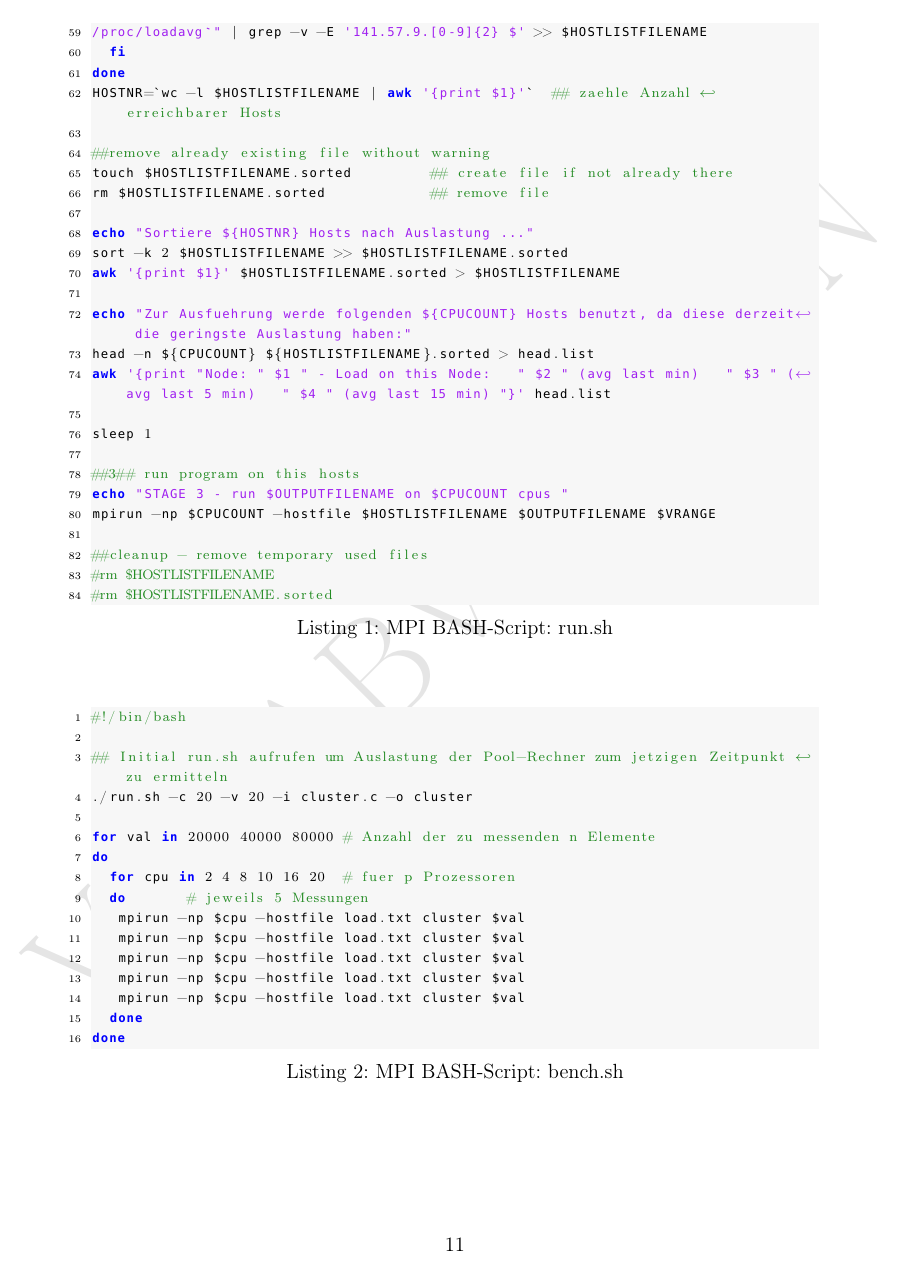
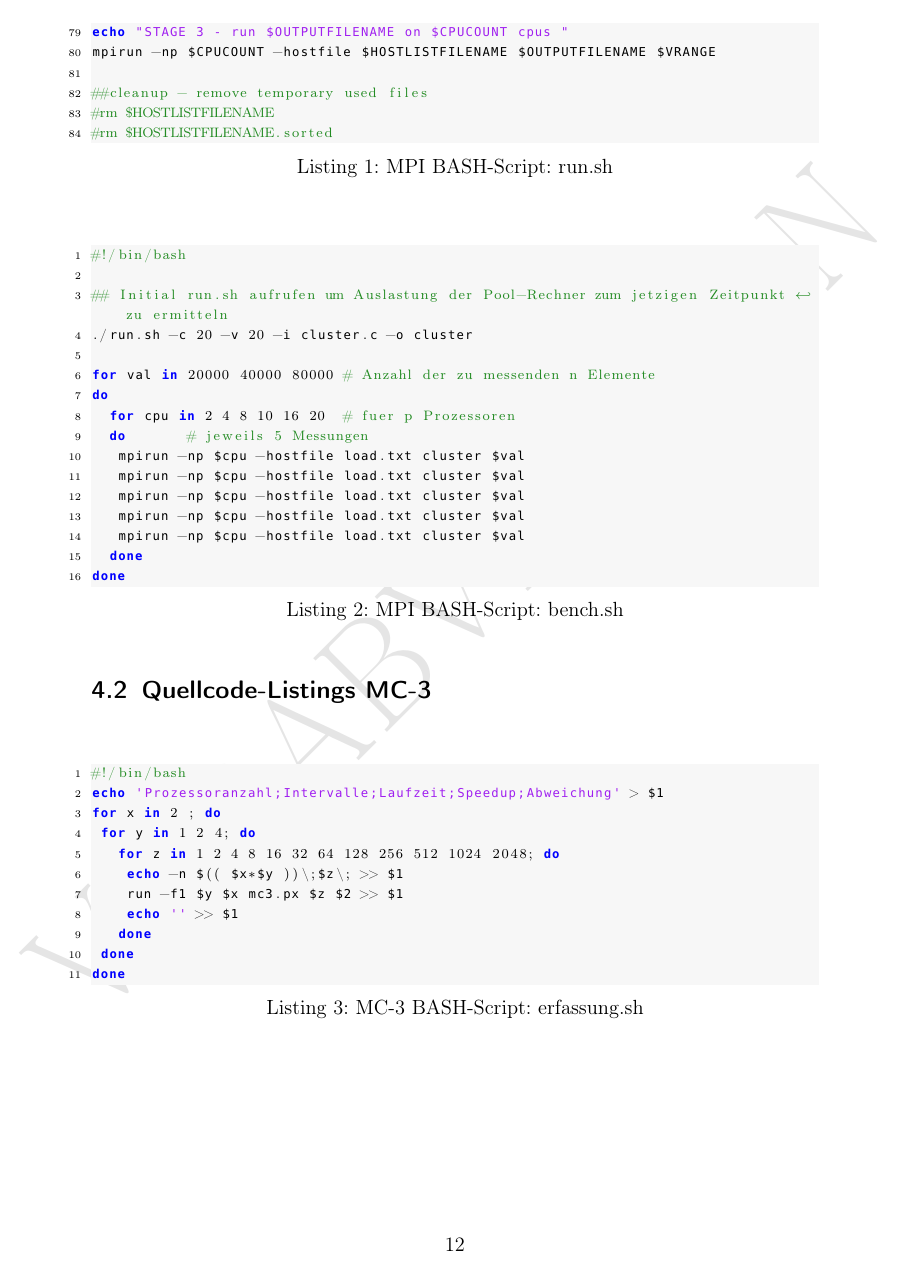
Before and after one commit to TBoonX/mpp_mpi, a LaTeX document (mpp_beleg/mpp_beleg.tex): page 11 of 13 before the commit and page 12 of 14 after it. Compiled offline with pdfLaTeX.

Commit message:
MC-3 begonnen

```diff
--- a/mpp_beleg/mpp_beleg.tex
+++ b/mpp_beleg/mpp_beleg.tex
@@ -454,6 +473,49 @@ done
 \end{lstlisting}
 
 
+\subsection{Quellcode-Listings MC-3}
+\label{mc3:erfassungsh}
+\definecolor{listinggray}{gray}{0.9}
+\definecolor{lbcolor}{rgb}{0.9,0.9,0.9}
+\lstset{
+	language=BASH,
+	keywordstyle=\bfseries\ttfamily\color[rgb]{0,0,1},
+	identifierstyle=\ttfamily,
+	commentstyle=\color[rgb]{0.133,0.545,0.133},
+	stringstyle=\ttfamily\color[rgb]{0.627,0.126,0.941},
+	showstringspaces=false,
+	basicstyle=\scriptsize,
+	numbers=left,
+	stepnumber=1,
+	numbersep=6pt,
+	numberstyle=\tiny,
+	tabsize=1,
+	breaklines=true,	%automatischer Zeilenumbruch
+	prebreak = \raisebox{0ex}[0ex][0ex]{\ensuremath{\hookleftarrow}},
+	breakatwhitespace=false,
+	aboveskip={1.5\baselineskip},
+  	columns=fixed,
+  	upquote=true,
+  	extendedchars=true,
+  	backgroundcolor=\color[rgb]{0.97,0.97,0.97},
+}
+\begin{lstlisting}[captionpos=b, caption=MC-3 BASH-Script: erfassung.sh, label=mc3erfassungsh]
+#!/bin/bash
+echo 'Prozessoranzahl;Intervalle;Laufzeit;Speedup;Abweichung' > $1
+for x in 2 ; do
+	for y in 1 2 4; do
+			for z in 1 2 4 8 16 32 64 128 256 512 1024 2048; do
+				echo -n $(( $x*$y ))\;$z\; >> $1
+				run -f1 $y $x mc3.px $z $2 >> $1
+				echo '' >> $1
+			done
+	done
+done
+\end{lstlisting}
+
+
+
+
 %Beginn einer neuen Seite
 \clearpage
 
```
Also changed, not shown: mpp_beleg/mpp_beleg.pdf, mpp_beleg/mpp_beleg.tex (21 more changed lines), 2 other files.
